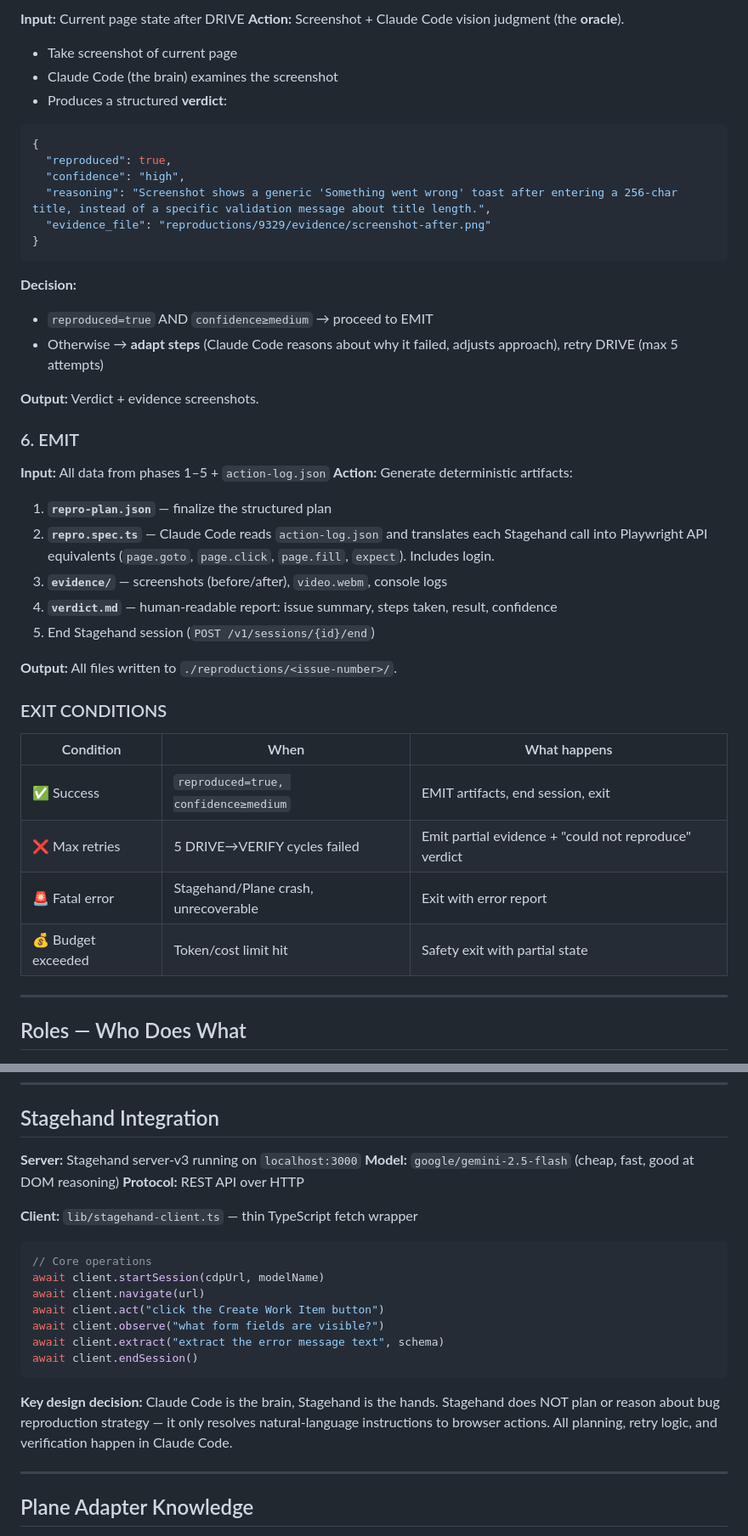
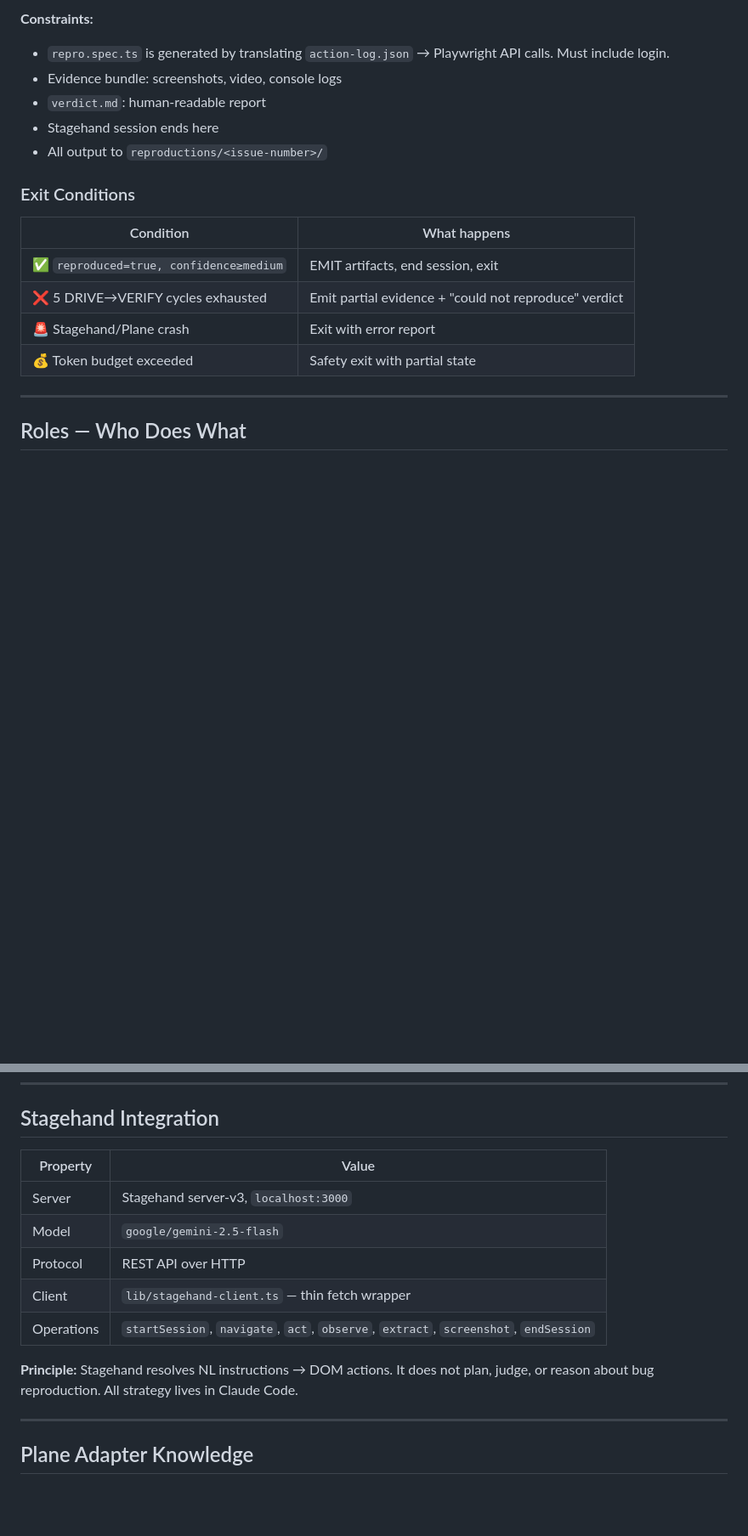
Before and after one commit to Mr-Ashish/bug-repro-agent, a Markdown page: HLD.md, 2 parts joined by grey strips. Shown at 85% size. GitHub-like rendering; blank space fills up the shorter version.

````diff
--- a/HLD.md
+++ b/HLD.md
@@ -170,45 +147,19 @@ Claude Code dynamically decides what seeding is needed based on the issue.
 
-**Input:** Current page state after DRIVE
-**Action:** Screenshot + Claude Code vision judgment (the **oracle**).
-- Take screenshot of current page
-- Claude Code (the brain) examines the screenshot
-- Produces a structured **verdict**:
+**Constraints:**
+- `repro.spec.ts` is generated by translating `action-log.json` → Playwright API calls. Must include login.
+- Evidence bundle: screenshots, video, console logs
+- `verdict.md`: human-readable report
+- Stagehand session ends here
+- All output to `reproductions/<issue-number>/`
 
-```json
-{
-  "reproduced": true,
-  "confidence": "high",
-  "reasoning": "Screenshot shows a generic 'Something went wrong' toast after entering a 256-char title, instead of a specific validation message about title length.",
-  "evidence_file": "reproductions/9329/evidence/screenshot-after.png"
-}
-```
+### Exit Conditions
 
-**Decision:**
-- `reproduced=true` AND `confidence≥medium` → proceed to EMIT
-- Otherwise → **adapt steps** (Claude Code reasons about why it failed, adjusts approach), retry DRIVE (max 5 attempts)
-
-**Output:** Verdict + evidence screenshots.
-
-### 6. EMIT
-
-**Input:** All data from phases 1–5 + `action-log.json`
-**Action:** Generate deterministic artifacts:
-1. **`repro-plan.json`** — finalize the structured plan
-2. **`repro.spec.ts`** — Claude Code reads `action-log.json` and translates each Stagehand call into Playwright API equivalents (`page.goto`, `page.click`, `page.fill`, `expect`). Includes login.
-3. **`evidence/`** — screenshots (before/after), `video.webm`, console logs
-4. **`verdict.md`** — human-readable report: issue summary, steps taken, result, confidence
-5. End Stagehand session (`POST /v1/sessions/{id}/end`)
-
-**Output:** All files written to `./reproductions/<issue-number>/`.
-
-### EXIT CONDITIONS
-
-| Condition | When | What happens |
-|-----------|------|-------------|
-| ✅ Success | `reproduced=true, confidence≥medium` | EMIT artifacts, end session, exit |
-| ❌ Max retries | 5 DRIVE→VERIFY cycles failed | Emit partial evidence + "could not reproduce" verdict |
-| 🚨 Fatal error | Stagehand/Plane crash, unrecoverable | Exit with error report |
-| 💰 Budget exceeded | Token/cost limit hit | Safety exit with partial state |
+| Condition | What happens |
+|-----------|-------------|
+| ✅ `reproduced=true, confidence≥medium` | EMIT artifacts, end session, exit |
+| ❌ 5 DRIVE→VERIFY cycles exhausted | Emit partial evidence + "could not reproduce" verdict |
+| 🚨 Stagehand/Plane crash | Exit with error report |
+| 💰 Token budget exceeded | Safety exit with partial state |
 
 ---
 
@@ -226,23 +177,15 @@ Claude Code dynamically decides what seeding is needed based on the issue.
 
 ## Stagehand Integration
 
-**Server:** Stagehand server-v3 running on `localhost:3000`
-**Model:** `google/gemini-2.5-flash` (cheap, fast, good at DOM reasoning)
-**Protocol:** REST API over HTTP
+| Property | Value |
+|----------|-------|
+| Server | Stagehand server-v3, `localhost:3000` |
+| Model | `google/gemini-2.5-flash` |
+| Protocol | REST API over HTTP |
+| Client | `lib/stagehand-client.ts` — thin fetch wrapper |
+| Operations | `startSession`, `navigate`, `act`, `observe`, `extract`, `screenshot`, `endSession` |
 
-**Client:** `lib/stagehand-client.ts` — thin TypeScript fetch wrapper
-
-```typescript
-// Core operations
-await client.startSession(cdpUrl, modelName)
-await client.navigate(url)
-await client.act("click the Create Work Item button")
-await client.observe("what form fields are visible?")
-await client.extract("extract the error message text", schema)
-await client.endSession()
-```
-
-**Key design decision:** Claude Code is the brain, Stagehand is the hands. Stagehand does NOT plan or reason about bug reproduction strategy — it only resolves natural-language instructions to browser actions. All planning, retry logic, and verification happen in Claude Code.
+**Principle:** Stagehand resolves NL instructions → DOM actions. It does not plan, judge, or reason about bug reproduction. All strategy lives in Claude Code.
 
 ---
 
````
Also changed, not shown: other parts of HLD.md (+55 -88 lines), 1 other file.
